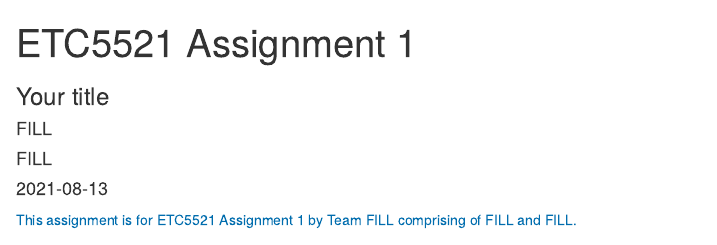
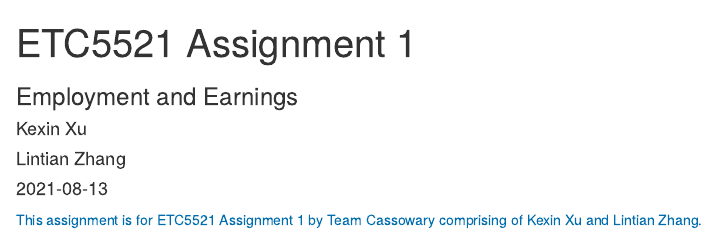
Before and after one commit to etc5521-2021/Employment-and-earning-Analysis, an R Markdown document (index.Rmd): the page in a window 1100 px wide, from its top. Rendered offline with R 4.5, knitr and Pandoc, with nearby package versions; some code elsewhere in the file could not run offline.

Commit message:
Update project and rmd

````diff
--- a/index.Rmd
+++ b/index.Rmd
@@ -1,13 +1,15 @@
 ---
 title: "ETC5521 Assignment 1"
-subtitle: "Your title"
-team: [FILL]
+subtitle: "Employment and Earnings"
+team: Cassowary
 author:
-  - [FILL]
-  - [FILL]
+  - Kexin Xu
+  - Lintian Zhang
 date: "`r Sys.Date()`"
 output:
   html_document
 ---
 
 [This assignment is for ETC5521 Assignment 1 by Team `r rmarkdown::metadata$team` comprising of `r knitr::combine_words(rmarkdown::metadata$author)`.]{style="color:#006DAE;"}
+
+```{r}
````
Also changed, not shown: index.Rmd (10 more changed lines), 1 other file.
